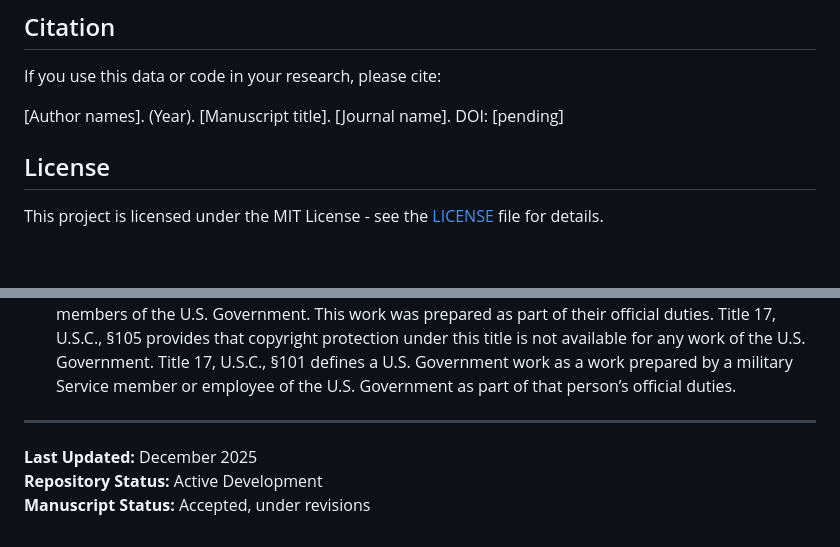
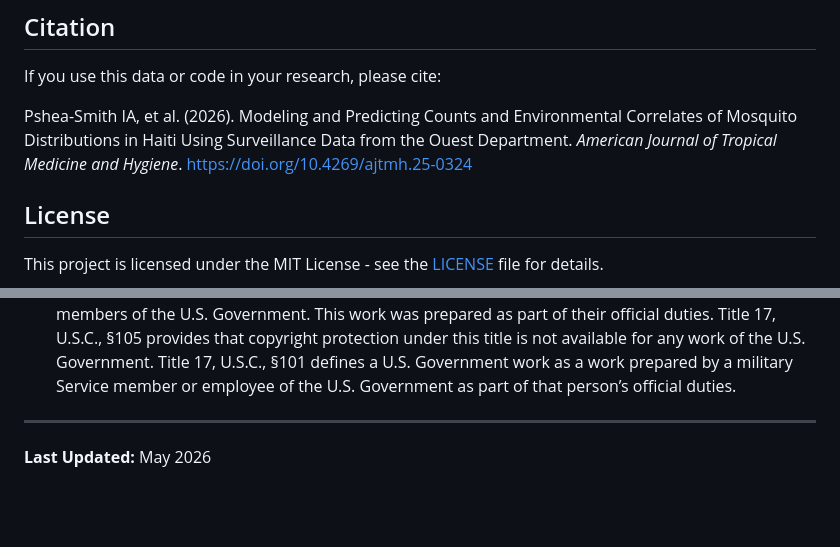
Before and after one commit to IanPsheaSmith/Haiti_MosqAbundanceStudy, a Markdown page: README.md, 2 parts joined by grey strips. Rendered like a GitHub page; blank space fills up the shorter version.

Commit message:
Update README with DOI, citation, and metadata
Replace the placeholder DOI badge with the final DOI badge linking to the AJTMH article; update the citation to the full reference (Pshea-Smith IA, et al. 2026) including the DOI link. Update the "Last Updated" date to May 2026 to reflect the paper's acceptance and assigned DOI.

```diff
--- a/README.md
+++ b/README.md
@@ -249,7 +248,7 @@ cd Haiti_MosqAbundanceStudy
 
 If you use this data or code in your research, please cite:
 
-[Author names]. (Year). [Manuscript title]. [Journal name]. DOI: [pending]
+Pshea-Smith IA, et al. (2026). Modeling and Predicting Counts and Environmental Correlates of Mosquito Distributions in Haiti Using Surveillance Data from the Ouest Department. *American Journal of Tropical Medicine and Hygiene*. https://doi.org/10.4269/ajtmh.25-0324
 
 ## License
 
@@ -278,6 +277,4 @@ Please use the [GitHub Issues](https://github.com/IanPsheaSmith/Haiti_MosqAbunda
 
 ---
 
-**Last Updated:** December 2025
-**Repository Status:** Active Development
-**Manuscript Status:** Accepted, under revisions
+**Last Updated:** May 2026
```
Also changed, not shown: other parts of README.md (+1 -2 lines).
